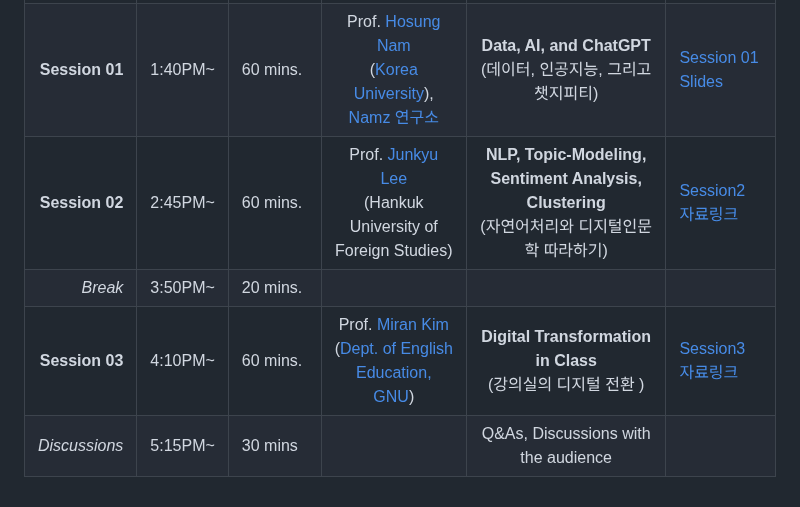
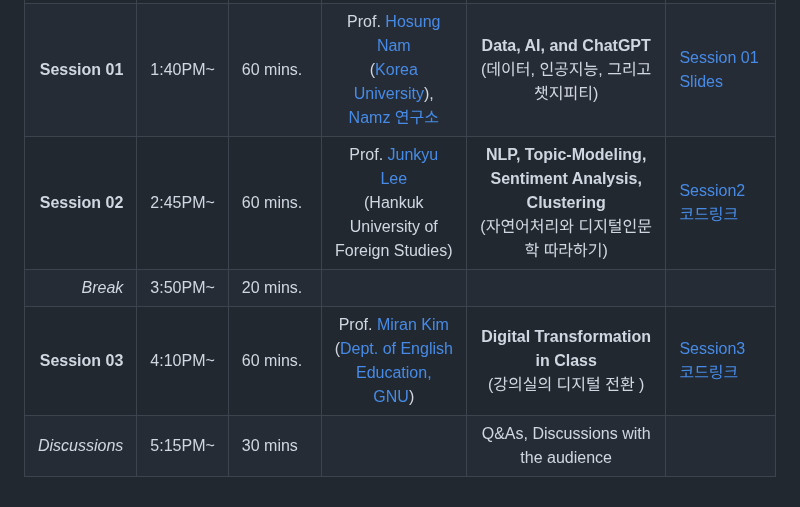
Before and after one commit to MK316/workshops, a Markdown page: 20230512_GNU/README.md, the part around the change. Rendered like a GitHub page.

```diff
--- a/20230512_GNU/README.md
+++ b/20230512_GNU/README.md
@@ -23,7 +23,7 @@ _(주제: 인공지능, 디지털 리터러시, 그리고 융합교육: 인문
 |--:|--|--|:--:|:--:|--|
 |_Opening_| 1:30PM~ | 10 mins | |  ||
 |**Session 01** |1:40PM~  | 60 mins.| Prof. [Hosung Nam](https://github.com/hsnam95) <Br>([Korea University](https://english.korea.ac.kr/english/about/professor.do)),<br>[Namz 연구소](https://www.youtube.com/@namz8170/featured) |  **Data, AI, and ChatGPT** <br>(데이터, 인공지능, 그리고 챗지피티) | [Session 01 Slides](https://github.com/MK316/workshops/blob/main/20230512_GNU/GNU_Session01.pdf)|
-|**Session 02** |2:45PM~  | 60 mins.| Prof. [Junkyu Lee](http://builder.hufs.ac.kr/user/indexSub.action?codyMenuSeq=81372758&siteId=gse2&menuType=T&uId=1&sortChar=A&linkUrl=1_4.html&mainFrame=right#gse2_09) <br>(Hankuk University of Foreign Studies) |**NLP, Topic-Modeling, Sentiment Analysis, Clustering** <br>(자연어처리와 디지털인문학 따라하기) |[Session2 자료링크](https://github.com/junkyuhufs/workshop/blob/main/GNU_Session2.ipynb)|
+|**Session 02** |2:45PM~  | 60 mins.| Prof. [Junkyu Lee](http://builder.hufs.ac.kr/user/indexSub.action?codyMenuSeq=81372758&siteId=gse2&menuType=T&uId=1&sortChar=A&linkUrl=1_4.html&mainFrame=right#gse2_09) <br>(Hankuk University of Foreign Studies) |**NLP, Topic-Modeling, Sentiment Analysis, Clustering** <br>(자연어처리와 디지털인문학 따라하기) |[Session2 코드링크](https://github.com/junkyuhufs/workshop/blob/main/GNU_Session2.ipynb)|
 |_Break_| 3:50PM~  |20 mins.  |||
-|**Session 03** |4:10PM~ | 60 mins.| Prof. [Miran Kim](https://github.com/MK316) <br>([Dept. of English Education, GNU](https://www.gnu.ac.kr/englishedu/pi/prfsr/selectPrfsrIntrdView.do?mi=7463&ctgrySn=1403)) | **Digital Transformation in Class** <br>(강의실의 디지털 전환 ) |[Session3 자료링크](https://github.com/MK316/workshops/blob/main/20230512_GNU/GNU_session03.ipynb)|
+|**Session 03** |4:10PM~ | 60 mins.| Prof. [Miran Kim](https://github.com/MK316) <br>([Dept. of English Education, GNU](https://www.gnu.ac.kr/englishedu/pi/prfsr/selectPrfsrIntrdView.do?mi=7463&ctgrySn=1403)) | **Digital Transformation in Class** <br>(강의실의 디지털 전환 ) |[Session3 코드링크](https://github.com/MK316/workshops/blob/main/20230512_GNU/GNU_session03.ipynb)|
 | _Discussions_| 5:15PM~ | 30 mins|  |Q&As, Discussions with the audience ||
```
